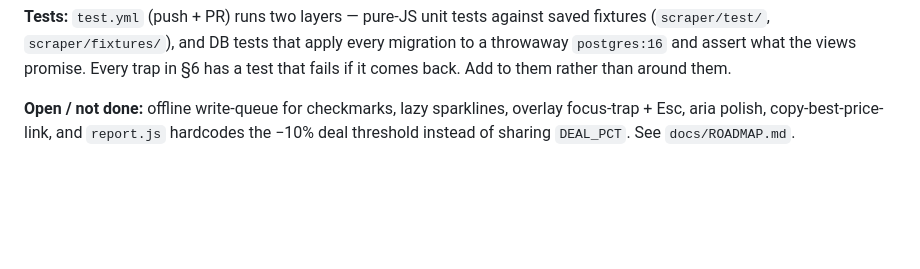
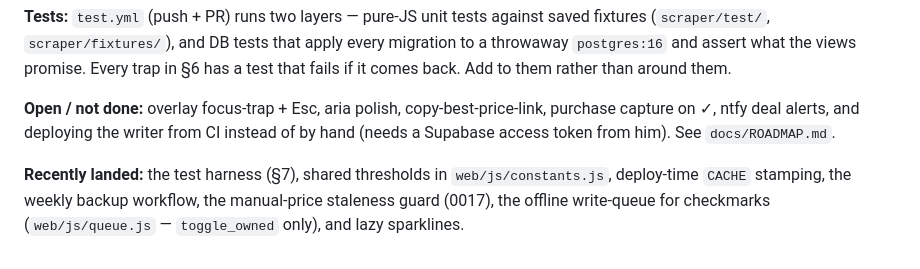
Before and after one commit to keithdesjardins340-boop/blackbird-tool-tracker, a Markdown page: FABLE.md, the part around the change. GitHub-like rendering; blank space fills up the shorter version.

Commit message:
Docs: sessions 1-4 landed; refresh the open list
Co-Authored-By: Claude Opus 4.8 <noreply@anthropic.com>

```diff
--- a/FABLE.md
+++ b/FABLE.md
@@ -173,6 +173,11 @@ every migration to a throwaway `postgres:16` and assert what the views promise.
 Every trap in §6 has a test that fails if it comes back. Add to them rather than
 around them.
 
-**Open / not done:** offline write-queue for checkmarks, lazy sparklines, overlay
-focus-trap + Esc, aria polish, copy-best-price-link, and `report.js` hardcodes
-the −10% deal threshold instead of sharing `DEAL_PCT`. See `docs/ROADMAP.md`.
+**Open / not done:** overlay focus-trap + Esc, aria polish, copy-best-price-link,
+purchase capture on ✓, ntfy deal alerts, and deploying the writer from CI instead
+of by hand (needs a Supabase access token from him). See `docs/ROADMAP.md`.
+
+**Recently landed:** the test harness (§7), shared thresholds in
+`web/js/constants.js`, deploy-time `CACHE` stamping, the weekly backup workflow,
+the manual-price staleness guard (0017), the offline write-queue for checkmarks
+(`web/js/queue.js` — `toggle_owned` only), and lazy sparklines.
```
Also changed, not shown: docs/ROADMAP.md (+1 -1 lines).
